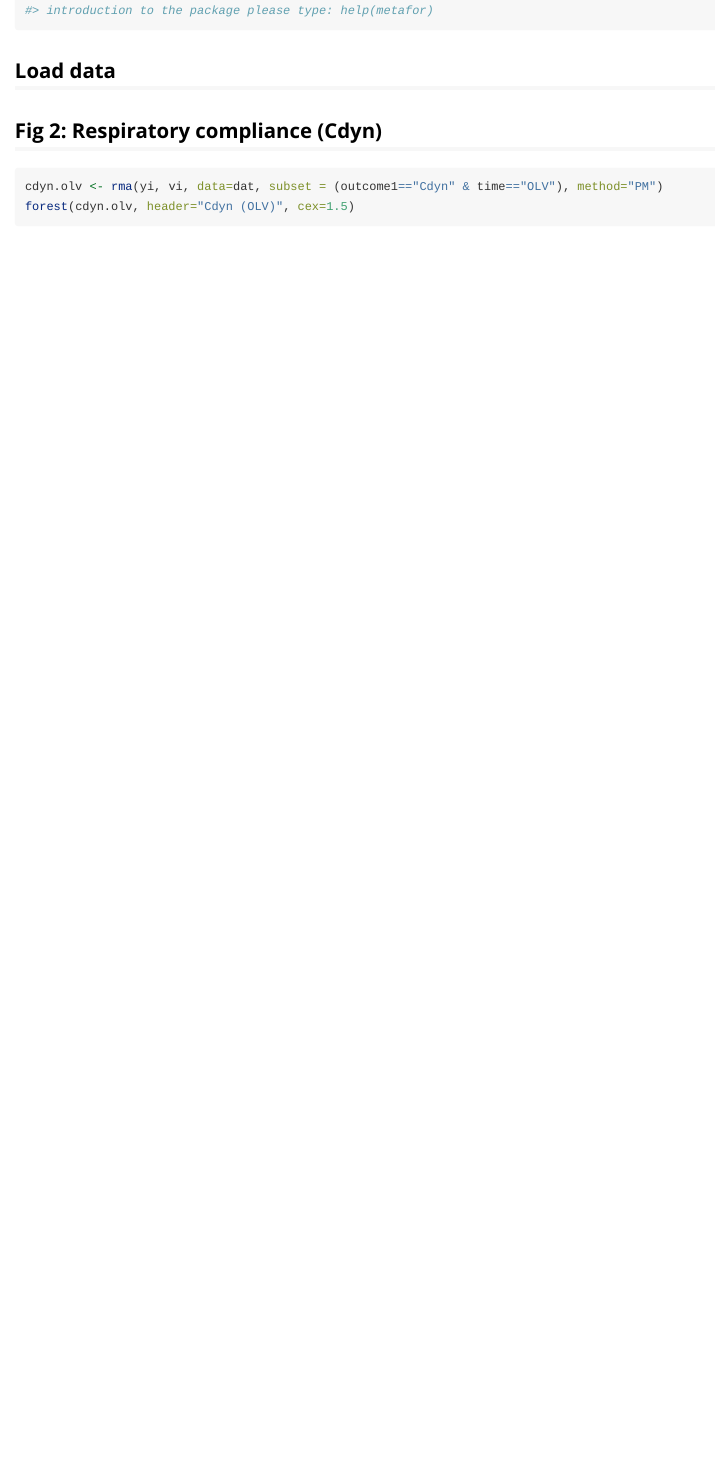
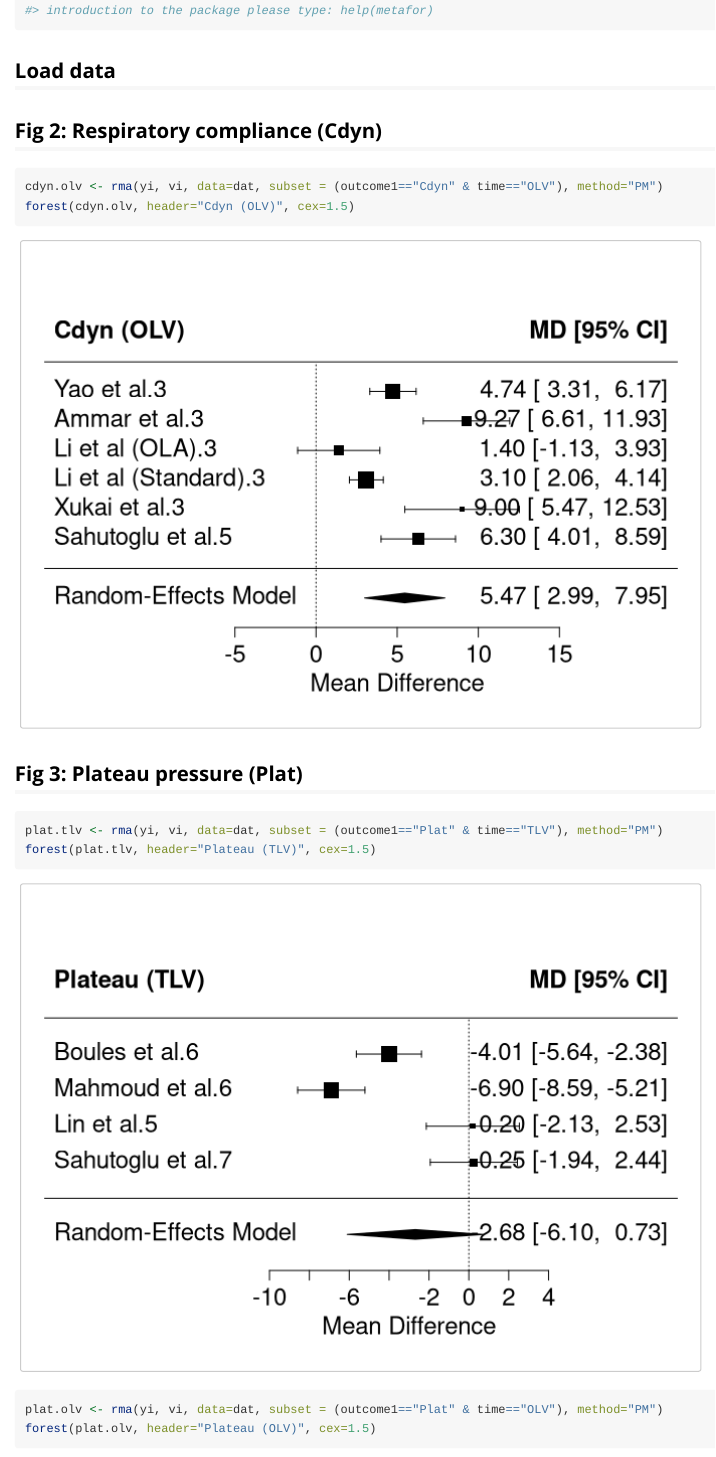
Before and after one commit to martinlaw/dcv, an R Markdown document (vignettes/second-outcomes.Rmd): the page in a window 1100 px wide, from 200 px down. Rendered offline with R 4.5, knitr and Pandoc, with nearby package versions.

Commit message:
Add plateau pressure

````diff
--- a/vignettes/second-outcomes.Rmd
+++ b/vignettes/second-outcomes.Rmd
@@ -36,3 +36,13 @@ dat <- escalc(measure="MD", data=initial.data, m1i=m1i, sd1i=sd1i, n1i=n1i, m2i=
 cdyn.olv <- rma(yi, vi, data=dat, subset = (outcome1=="Cdyn" & time=="OLV"), method="PM")
 forest(cdyn.olv, header="Cdyn (OLV)", cex=1.5)
 ```
+
+## Fig 3: Plateau pressure (Plat)
+```{r plateau, fig.height=5, fig.width=7, results=FALSE}
+plat.tlv <- rma(yi, vi, data=dat, subset = (outcome1=="Plat" & time=="TLV"), method="PM")
+forest(plat.tlv, header="Plateau (TLV)", cex=1.5)
+plat.olv <- rma(yi, vi, data=dat, subset = (outcome1=="Plat" & time=="OLV"), method="PM")
+forest(plat.olv, header="Plateau (OLV)", cex=1.5)
+```
+
+Figure 3 in paper has different headings compared to Figs 4 and 5.
````
